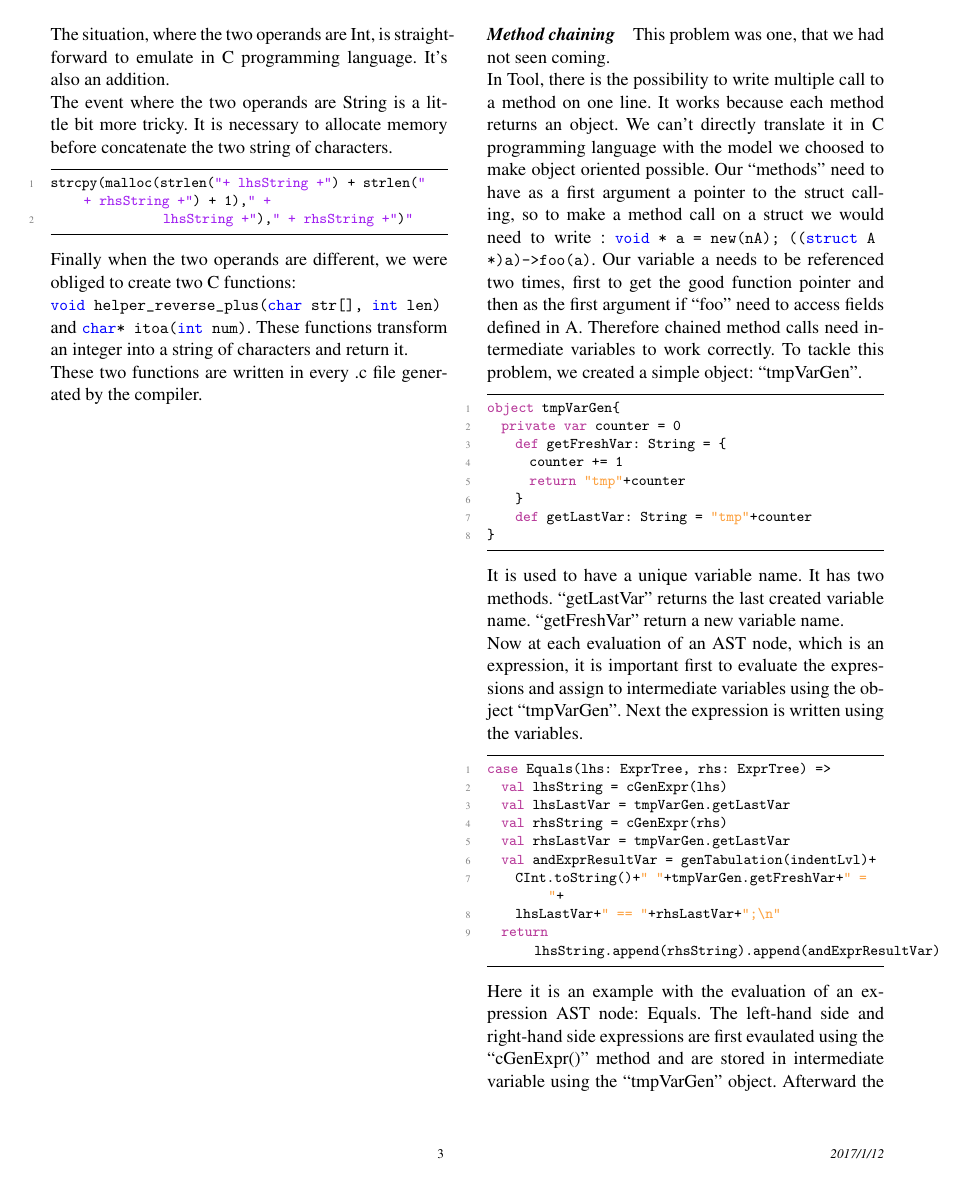
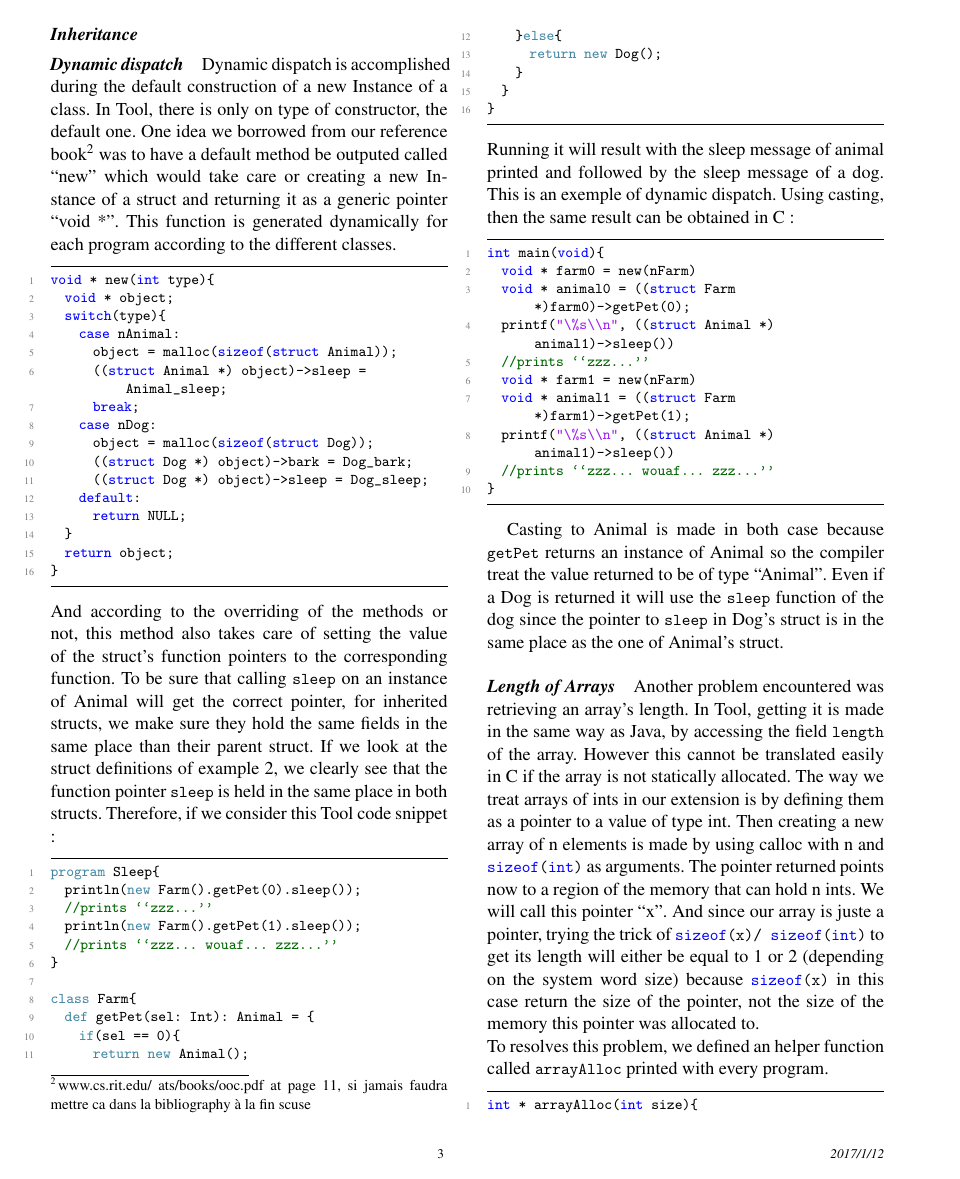
Before and after one commit to cedricviaccoz/ToolCompiler, a LaTeX paper (Report/report.tex, which reads Report/implementation.tex): page 3 of 4 before the commit and page 3 of 5 after it. Compiled offline with pdfLaTeX; a missing font is replaced by an installed copy or a similar font.

Commit message:
Wrote text for dynamic dispatch and array length

```diff
--- a/Report/implementation.tex
+++ b/Report/implementation.tex
@@ -88,5 +88,69 @@ representing a function, that corresponds to a Tool's class method.
 \paragraph{Dynamic dispatch}
 Dynamic dispatch is accomplished during the default construction of a new Instance of a class.
 In Tool, there is only on type of constructor, the default one.
-One idea we borrowed from our reference book\footnote{www.cs.rit.edu/~ats/books/ooc.pdf at page 11, si jamais faudra mettre ca dans la bibliography à la fin scuse} was to have a default method be outputed called ``new'' which would take care or creating a new Instance of a struct and returning it as a generic pointer ``void *''.
-\textit{insert example code of new() here}
+One idea we borrowed from our reference book\footnote{www.cs.rit.edu/~ats/books/ooc.pdf at page 11, si jamais faudra mettre ca dans la bibliography à la fin scuse} was to have a default method be outputed called ``new'' which would take care or creating a new Instance of a struct and returning it as a generic pointer ``void *''. This function is generated dynamically for each program according to the different classes.
+\begin{lstlisting}
+void * new(int type){
+  void * object;
+  switch(type){
+    case nAnimal:
+      object = malloc(sizeof(struct Animal));
+      ((struct Animal *) object)->sleep = Animal_sleep;
+      break;
+    case nDog:
+      object = malloc(sizeof(struct Dog));
+      ((struct Dog *) object)->bark = Dog_bark;
+      ((struct Dog *) object)->sleep = Dog_sleep;
+    default:
+      return NULL;
+  }
+  return object;
+}
+\end{lstlisting}
+And according to the overriding of the methods or not, this method also takes care of setting the value of the struct's function pointers to the corresponding function. To be sure that calling {\lstinline[basicstyle=\small\ttfamily]|sleep|} on an instance of Animal will get the correct pointer, for inherited structs, we make sure they hold the same fields in the same place than their parent struct. If we look at the struct definitions of example 2, we clearly see that the function pointer {\lstinline[basicstyle=\small\ttfamily]|sleep|} is held in the same place in both structs. Therefore, if we consider this Tool code snippet :
+
+\lstset{style=customtool}
+\begin{lstlisting}
+program Sleep{
+  println(new Farm().getPet(0).sleep());
+  //prints ``zzz...''
+  println(new Farm().getPet(1).sleep());
+  //prints ``zzz... wouaf... zzz...''
+}
+
+class Farm{
+  def getPet(sel: Int): Animal = {
+    if(sel == 0){
+      return new Animal();
+    }else{
+      return new Dog();
+    }
+  }
+}
+\end{lstlisting}
+Running it will result with the sleep message of animal printed and followed by the sleep message of a dog. This is an exemple of dynamic dispatch. Using casting, then the same result can be obtained in C :
+
+\lstset{style=customc}
+\begin{lstlisting}
+int main(void){
+  void * farm0 = new(nFarm)
+  void * animal0 = ((struct Farm *)farm0)->getPet(0);
+  printf("\%s\\n", ((struct Animal *) animal1)->sleep())
+  //prints ``zzz...''
+  void * farm1 = new(nFarm)
+  void * animal1 = ((struct Farm *)farm1)->getPet(1);
+  printf("\%s\\n", ((struct Animal *) animal1)->sleep())
+  //prints ``zzz... wouaf... zzz...''
+}
+\end{lstlisting}
+
+Casting to Animal is made in both case because {\lstinline[basicstyle=\small\ttfamily]|getPet|} returns an instance of Animal so the compiler treat the value returned to be of type ``Animal''. Even if a Dog is returned it will use the {\lstinline[basicstyle=\small\ttfamily]|sleep|} function of the dog since the pointer to {\lstinline[basicstyle=\small\ttfamily]|sleep|} in Dog's struct is in the same place as the one of Animal's struct.
+
+\paragraph{Length of Arrays}
+Another problem encountered was retrieving an array's length. In Tool, getting it is made in the same way as Java, by accessing the field {\lstinline[basicstyle=\small\ttfamily]|length|} of the array. However this cannot be translated easily in C if the array is not statically allocated. The way we treat arrays of ints in our extension is by defining them as a pointer to a value of type int. Then creating a new array of n elements is made by using calloc with n and {\lstinline[basicstyle=\small\ttfamily]|sizeof(int)|} as arguments. The pointer returned points now to a region of the memory that can hold n ints. We will call this pointer ``x''. And since our array is juste a pointer, trying the trick of {\lstinline[basicstyle=\small\ttfamily]|sizeof(x) / sizeof(int)|} to get its length will either be equal to 1 or 2 (depending on the system word size) because {\lstinline[basicstyle=\small\ttfamily]|sizeof(x)|} in this case return the size of the pointer, not the size of the memory this pointer was allocated to.\\
+To resolves this problem, we defined an helper function called {\lstinline[basicstyle=\small\ttfamily]|arrayAlloc|} printed with every program.
+
+\begin{lstlisting}
+int * arrayAlloc(int size){
+  int * smrtArray = calloc(size + 1, sizeof(int));
+  smrtArray[0] = size;
```
Also changed, not shown: Report/examples.tex (+17 -0 lines), Report/tool-listings.tex (+1 -1 lines), Report/report.pdf, Report/implementation.tex (10 more changed lines).
